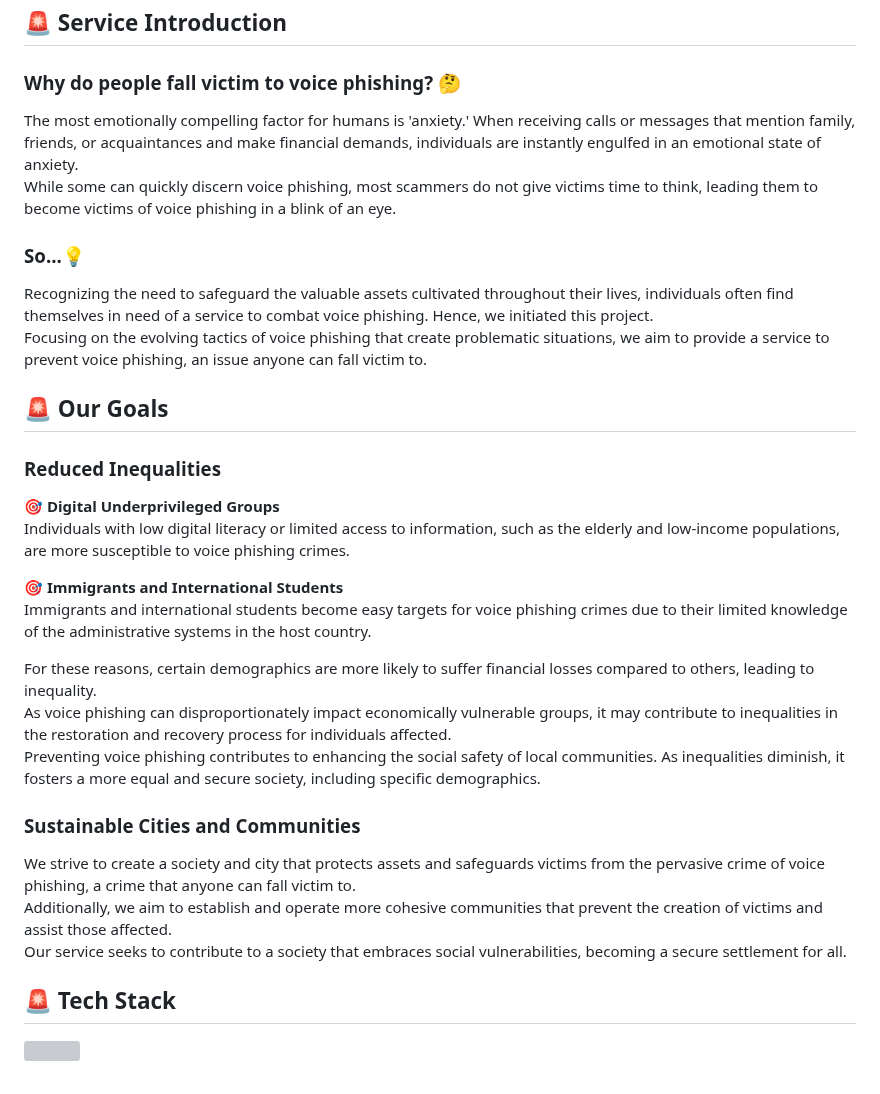
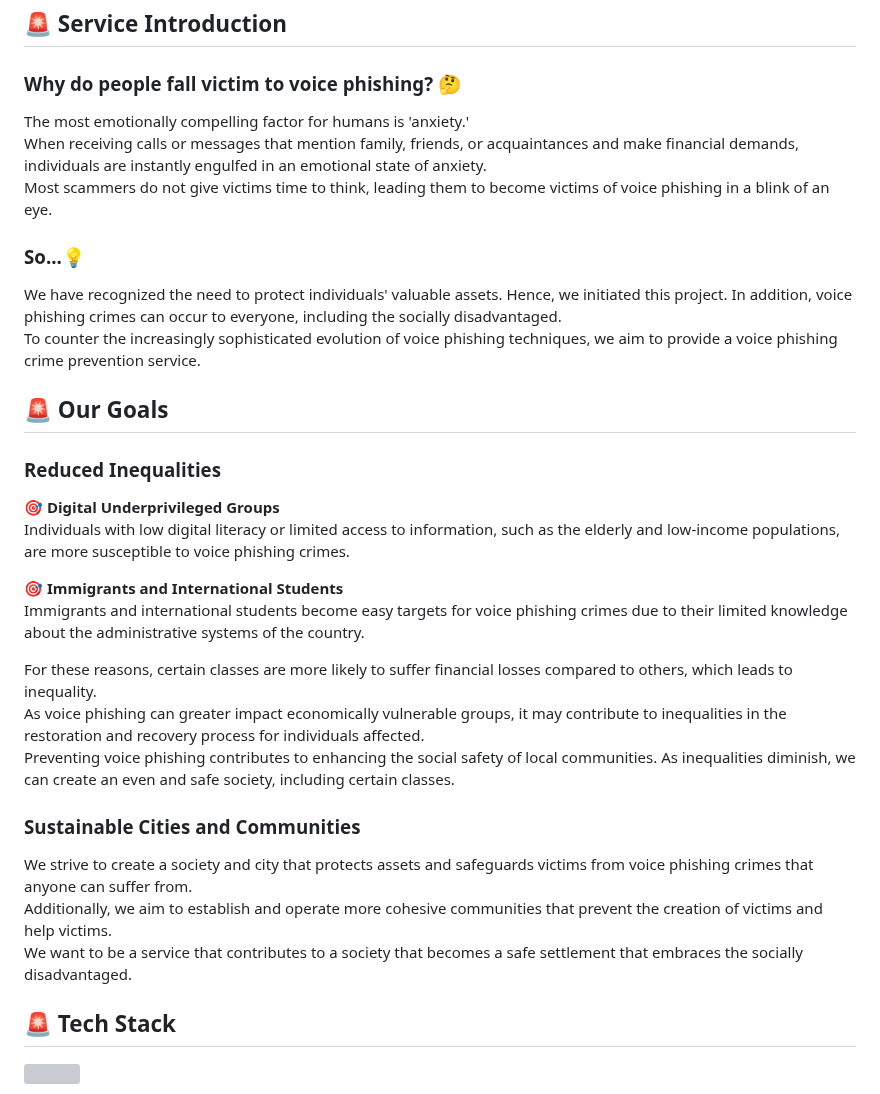
Before and after one commit to GDSC-SWU/2024-VishingGuard-SolutionChallenge, a Markdown page: README.md, the part around the change. Rendered like a GitHub page; grey boxes are pictures that could not be loaded.

```diff
--- a/README.md
+++ b/README.md
@@ -1,26 +1,28 @@
 # 2024-VishingGuard-SolutionChallenge
 ## 🚨 Service Introduction
 ### Why do people fall victim to voice phishing? 🤔
-The most emotionally compelling factor for humans is 'anxiety.' When receiving calls or messages that mention family, friends, or acquaintances and make financial demands, individuals are instantly engulfed in an emotional state of anxiety.
-While some can quickly discern voice phishing, most scammers do not give victims time to think, leading them to become victims of voice phishing in a blink of an eye.
+The most emotionally compelling factor for humans is 'anxiety.'
+When receiving calls or messages that mention family, friends, or acquaintances and make financial demands, individuals are instantly engulfed in an emotional state of anxiety.
+Most scammers do not give victims time to think, leading them to become victims of voice phishing in a blink of an eye.
 ### So...💡
-Recognizing the need to safeguard the valuable assets cultivated throughout their lives, individuals often find themselves in need of a service to combat voice phishing. Hence, we initiated this project.
-Focusing on the evolving tactics of voice phishing that create problematic situations, we aim to provide a service to prevent voice phishing, an issue anyone can fall victim to.
+We have recognized the need to protect individuals' valuable assets. Hence, we initiated this project.
+In addition, voice phishing crimes can occur to everyone, including the socially disadvantaged.
+To counter the increasingly sophisticated evolution of voice phishing techniques, we aim to provide a voice phishing crime prevention service.
 ## 🚨 Our Goals
 ### Reduced Inequalities
 🎯 **Digital Underprivileged Groups**
 Individuals with low digital literacy or limited access to information, such as the elderly and low-income populations, are more susceptible to voice phishing crimes.
 
 🎯 **Immigrants and International Students**
-Immigrants and international students become easy targets for voice phishing crimes due to their limited knowledge of the administrative systems in the host country.
+Immigrants and international students become easy targets for voice phishing crimes due to their limited knowledge about the administrative systems of the country.
 
-For these reasons, certain demographics are more likely to suffer financial losses compared to others, leading to inequality.
-As voice phishing can disproportionately impact economically vulnerable groups, it may contribute to inequalities in the restoration and recovery process for individuals affected.
-Preventing voice phishing contributes to enhancing the social safety of local communities. As inequalities diminish, it fosters a more equal and secure society, including specific demographics.
+For these reasons, certain classes are more likely to suffer financial losses compared to others, which leads to inequality.
+As voice phishing can greater impact economically vulnerable groups, it may contribute to inequalities in the restoration and recovery process for individuals affected.
+Preventing voice phishing contributes to enhancing the social safety of local communities. As inequalities diminish, we can create an even and safe society, including certain classes.
 ### Sustainable Cities and Communities
-We strive to create a society and city that protects assets and safeguards victims from the pervasive crime of voice phishing, a crime that anyone can fall victim to.
-Additionally, we aim to establish and operate more cohesive communities that prevent the creation of victims and assist those affected.
-Our service seeks to contribute to a society that embraces social vulnerabilities, becoming a secure settlement for all.
+We strive to create a society and city that protects assets and safeguards victims from voice phishing crimes that anyone can suffer from.
+Additionally, we aim to establish and operate more cohesive communities that prevent the creation of victims and help victims.
+We want to be a service that contributes to a society that becomes a safe settlement that embraces the socially disadvantaged.
 
 ## 🚨 Tech Stack
 <img src = "https://github.com/GDSC-SWU/2024-VishingGuard-SolutionChallenge/assets/87843494/4fa563e7-c86a-489c-9da7-7a4ed05222cf">
```
